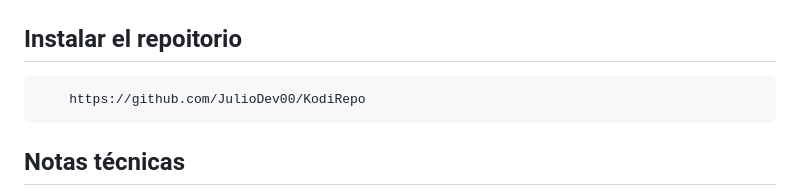
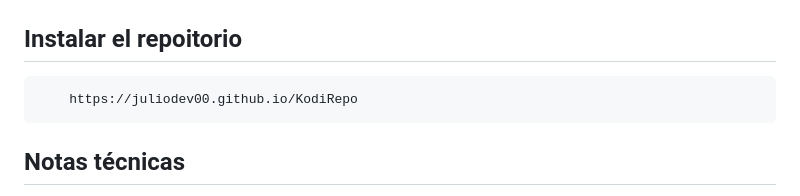
Before and after one commit to JulioDev00/KodiRepo, a Markdown page: README.md, the part around the change. Drawn GitHub-style.

Commit message:
Update repository link to GitHub Pages

````diff
--- a/README.md
+++ b/README.md
@@ -147,7 +147,7 @@ Mismo proceso que al actualizar (pasos 4 y 5 de arriba).
 
 ## Instalar el repoitorio
 ```
-    https://github.com/JulioDev00/KodiRepo
+    https://juliodev00.github.io/KodiRepo
 ```
 ## Notas técnicas
 
````
